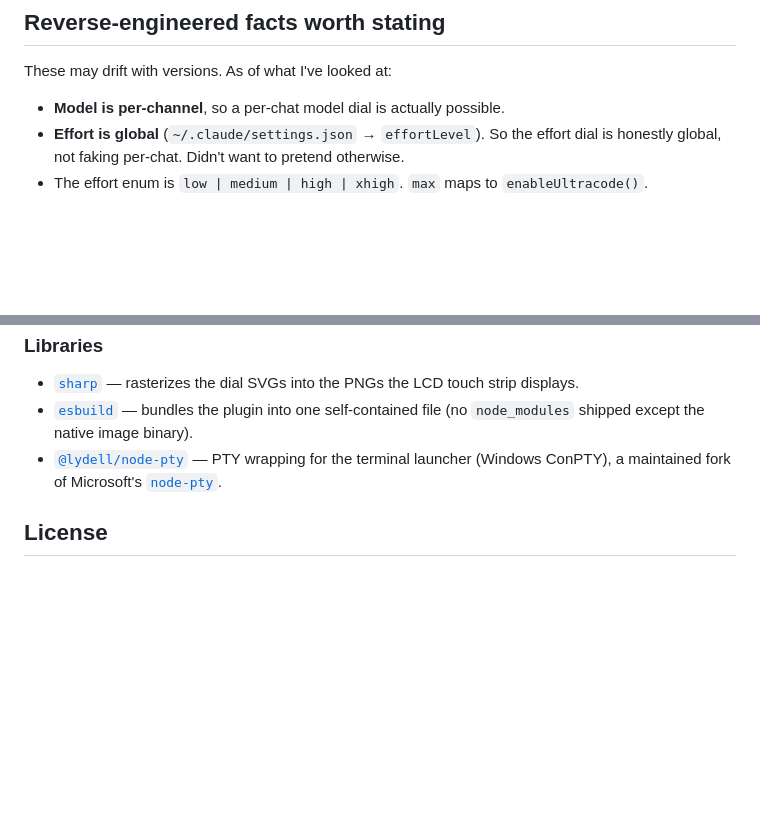
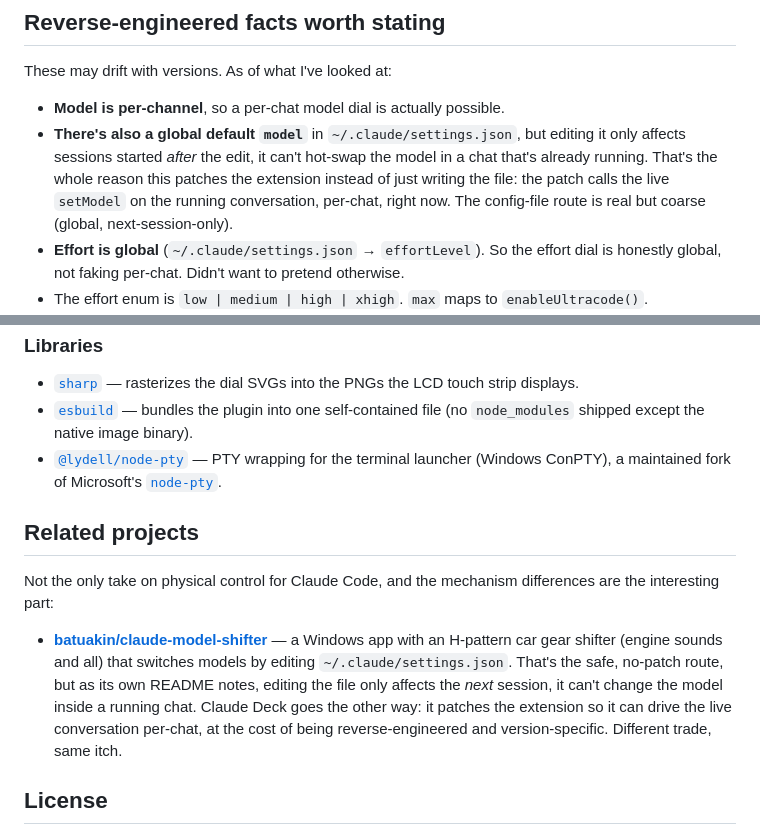
Before and after one commit to Alish3r/claude-deck, a Markdown page: README.md, 2 parts joined by grey strips. Drawn GitHub-style; blank space fills up the shorter version.

Commit message:
docs: note the global settings.json model layering + credit claude-model-shifter (#37)
From studying batuakin/claude-model-shifter: document that a global default 'model' exists in
settings.json (next-session-only), which is exactly why we patch for live per-chat control.
Adds a Related projects section crediting the different-mechanism take.

```diff
--- a/README.md
+++ b/README.md
@@ -178,6 +178,7 @@ Other editors (Cursor and the rest): the dials won't work, they need Anthropic's
 These may drift with versions. As of what I've looked at:
 
 - **Model is per-channel**, so a per-chat model dial is actually possible.
+- **There's also a global default `model`** in `~/.claude/settings.json`, but editing it only affects sessions started *after* the edit, it can't hot-swap the model in a chat that's already running. That's the whole reason this patches the extension instead of just writing the file: the patch calls the live `setModel` on the running conversation, per-chat, right now. The config-file route is real but coarse (global, next-session-only).
 - **Effort is global** (`~/.claude/settings.json` → `effortLevel`). So the effort dial is honestly global, not faking per-chat. Didn't want to pretend otherwise.
 - The effort enum is `low | medium | high | xhigh`. `max` maps to `enableUltracode()`.
 - The real running model comes from `currentMainLoopModel`. The picker's `modelSelection` lags after `/model`, don't read that one.
@@ -231,6 +232,12 @@ Standing on Elgato's SDK and a few good libraries.
 - [`esbuild`](https://github.com/evanw/esbuild) — bundles the plugin into one self-contained file (no `node_modules` shipped except the native image binary).
 - [`@lydell/node-pty`](https://github.com/lydell/node-pty) — PTY wrapping for the terminal launcher (Windows ConPTY), a maintained fork of Microsoft's [`node-pty`](https://github.com/microsoft/node-pty).
 
+## Related projects
+
+Not the only take on physical control for Claude Code, and the mechanism differences are the interesting part:
+
+- [**batuakin/claude-model-shifter**](https://github.com/batuakin/claude-model-shifter) — a Windows app with an H-pattern car gear shifter (engine sounds and all) that switches models by editing `~/.claude/settings.json`. That's the safe, no-patch route, but as its own README notes, editing the file only affects the *next* session, it can't change the model inside a running chat. Claude Deck goes the other way: it patches the extension so it can drive the live conversation per-chat, at the cost of being reverse-engineered and version-specific. Different trade, same itch.
+
 ## License
 
 MIT, plus a [Commons Clause](LICENSE). Read, use, modify, self-host, whatever you want, for free. The one thing you can't do without asking is sell it, resell it, or build a paid product/service around it. Want to do that? Open an issue, let's talk, I'm not trying to block you, I just want to be part of it.
```
